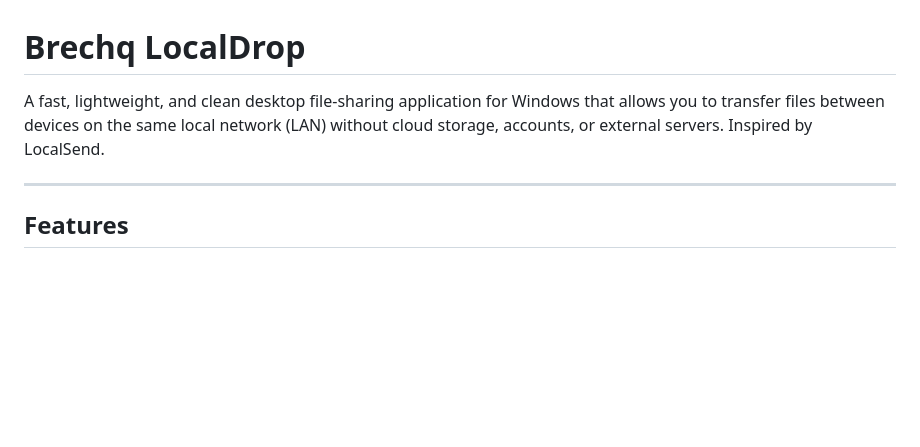
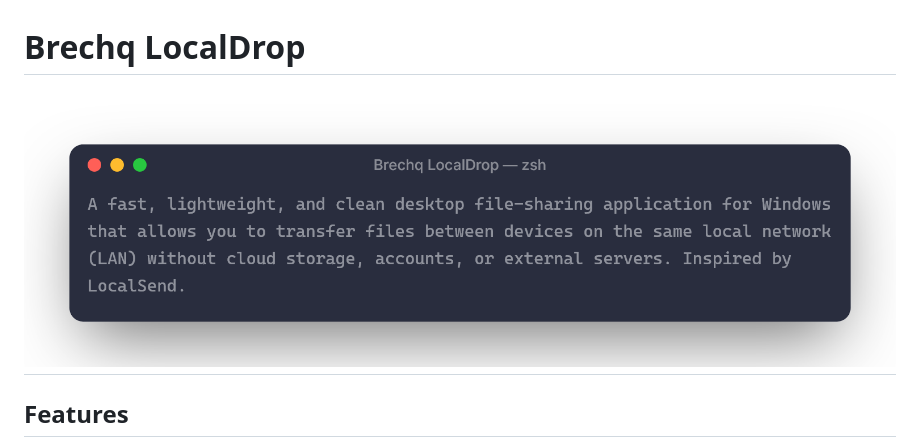
Before and after one commit to brechq/Local-Drop, a Markdown page: README.md, the part around the change. Rendered like a GitHub page; blank space fills up the shorter version.

```diff
--- a/README.md
+++ b/README.md
@@ -1,7 +1,6 @@
 # Brechq LocalDrop
 
-A fast, lightweight, and clean desktop file-sharing application for Windows that allows you to transfer files between devices on the same local network (LAN) without cloud storage, accounts, or external servers. Inspired by LocalSend.
-
+![Brechq LocalDrop](asset/brechq-localdrop.png)
 ---
 
 ## Features
```
